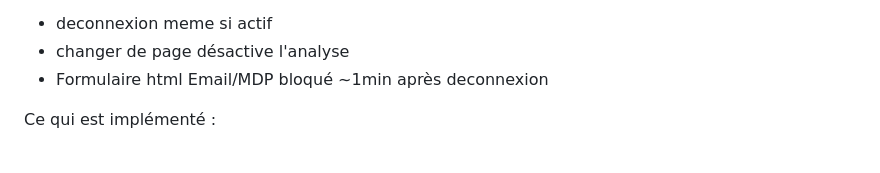
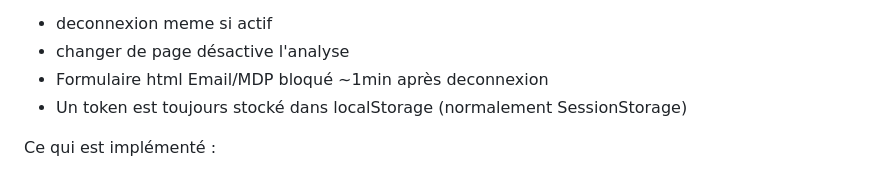
Before and after one commit to Faf-dev/SOCHelper, a Markdown page: README.md, the part around the change. Rendered like a GitHub page.

Commit message:
Ajout d'un problème connu dans le README

```diff
--- a/README.md
+++ b/README.md
@@ -2,6 +2,7 @@ Problemes connu :
 - deconnexion meme si actif
 - changer de page désactive l'analyse
 - Formulaire html Email/MDP bloqué ~1min après deconnexion
+- Un token est toujours stocké dans localStorage (normalement SessionStorage)
 
 Ce qui est implémenté :
   - Ajout automatique du fichier sélectionné + le type de serveur dans l'en tête de l'application
```
